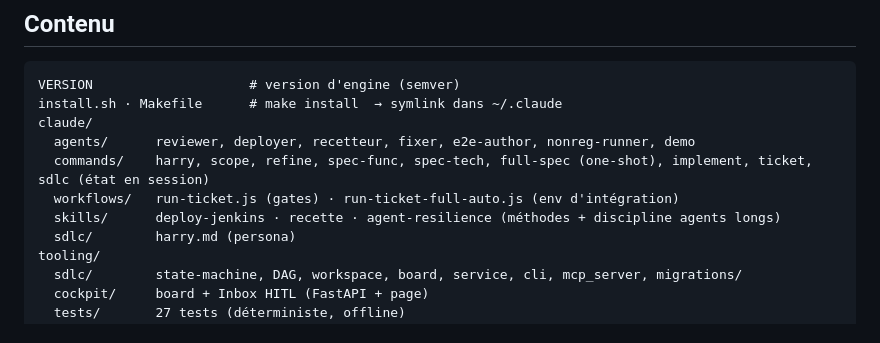
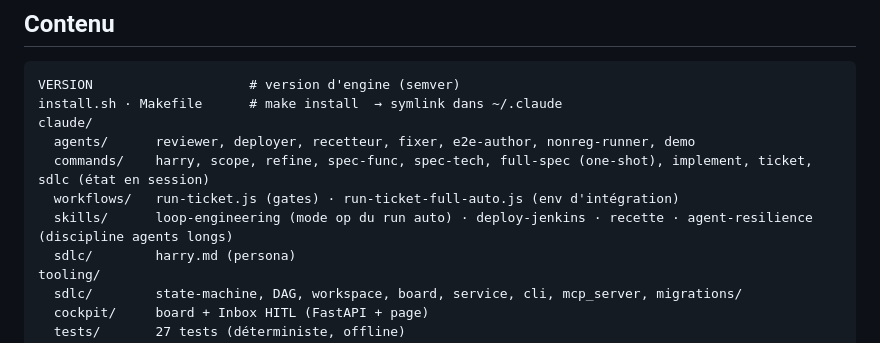
Before and after one commit to harry-agentic-factory/harry-sdlc-local, a Markdown page: README.md, the part around the change. Drawn GitHub-style.

```diff
--- a/README.md
+++ b/README.md
@@ -35,7 +35,7 @@ claude/
   agents/      reviewer, deployer, recetteur, fixer, e2e-author, nonreg-runner, demo
   commands/    harry, scope, refine, spec-func, spec-tech, full-spec (one-shot), implement, ticket, sdlc (état en session)
   workflows/   run-ticket.js (gates) · run-ticket-full-auto.js (env d'intégration)
-  skills/      deploy-jenkins · recette · agent-resilience (méthodes + discipline agents longs)
+  skills/      loop-engineering (mode op du run auto) · deploy-jenkins · recette · agent-resilience (discipline agents longs)
   sdlc/        harry.md (persona)
 tooling/
   sdlc/        state-machine, DAG, workspace, board, service, cli, mcp_server, migrations/
```
Also changed, not shown: docs/loop-engineering.md (+7 -2 lines), 1 other file.
